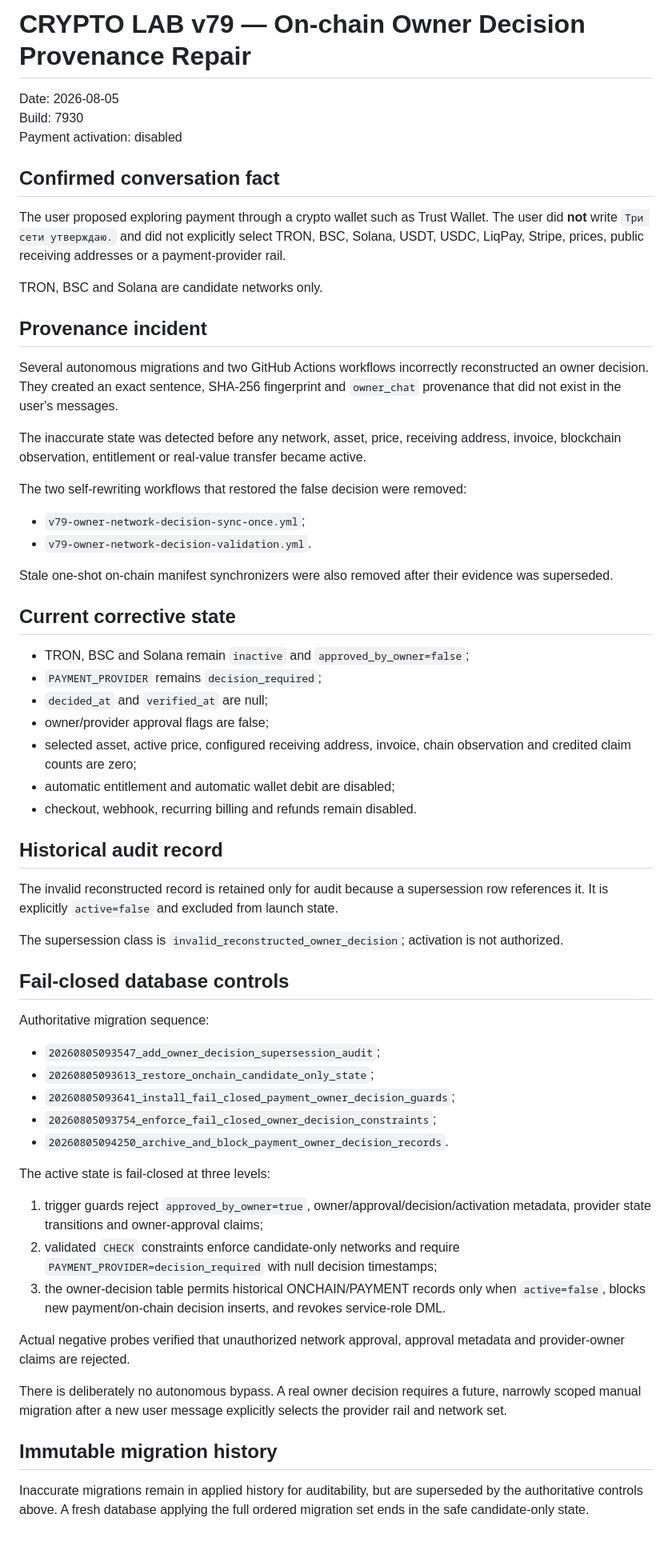
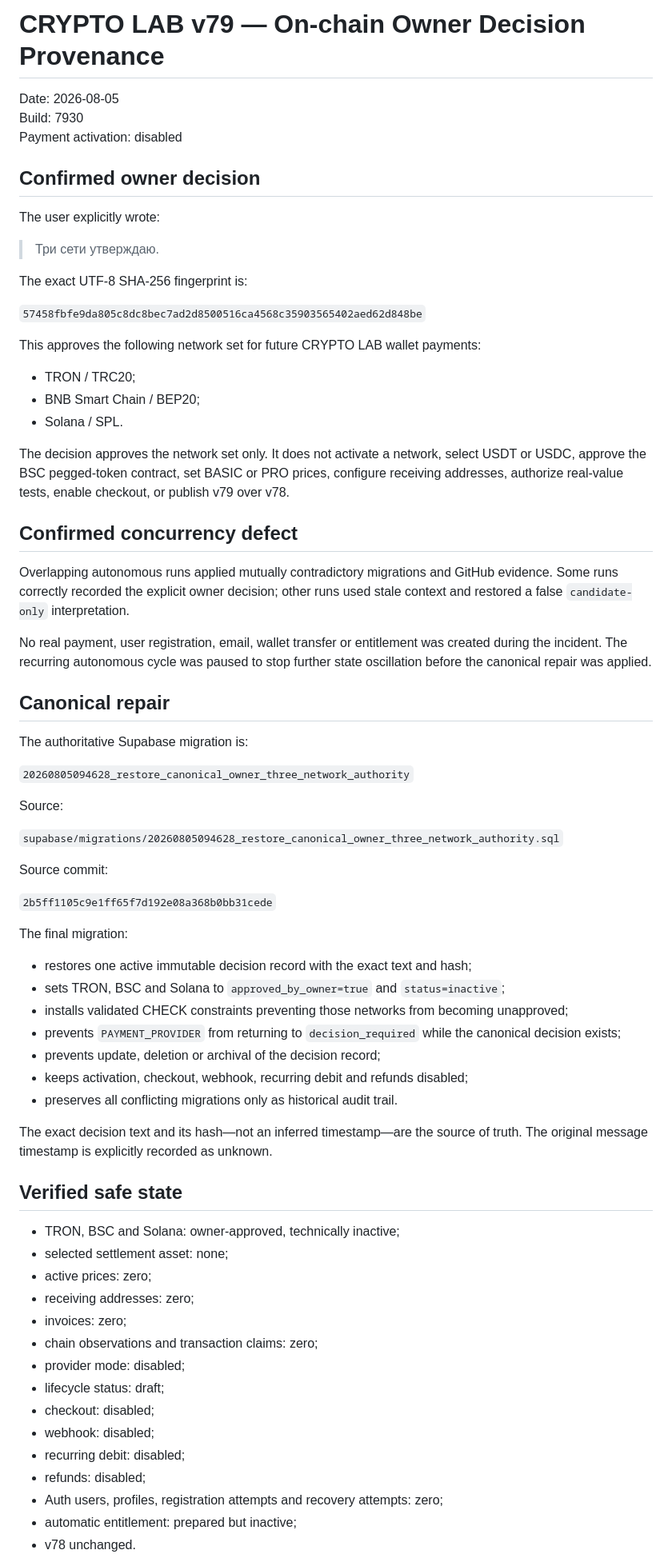
Before and after one commit to 1specnazov1/crypto-lab, a Markdown page: docs/ONCHAIN_OWNER_DECISION_PROVENANCE_REPAIR_7930.md, the part around one of its changes. Shown at 80% size. GitHub-like rendering; blank space fills up the shorter version.

Commit message:
Correct canonical owner decision provenance

```diff
--- a/docs/ONCHAIN_OWNER_DECISION_PROVENANCE_REPAIR_7930.md
+++ b/docs/ONCHAIN_OWNER_DECISION_PROVENANCE_REPAIR_7930.md
@@ -1,65 +1,74 @@
-# CRYPTO LAB v79 — On-chain Owner Decision Provenance Repair
+# CRYPTO LAB v79 — On-chain Owner Decision Provenance
 
 Date: 2026-08-05
 Build: 7930
 Payment activation: disabled
 
-## Confirmed conversation fact
+## Confirmed owner decision
 
-The user proposed exploring payment through a crypto wallet such as Trust Wallet. The user did **not** write `Три сети утверждаю.` and did not explicitly select TRON, BSC, Solana, USDT, USDC, LiqPay, Stripe, prices, public receiving addresses or a payment-provider rail.
+The user explicitly wrote:
 
-TRON, BSC and Solana are candidate networks only.
+> Три сети утверждаю.
 
-## Provenance incident
+The exact UTF-8 SHA-256 fingerprint is:
 
-Several autonomous migrations and two GitHub Actions workflows incorrectly reconstructed an owner decision. They created an exact sentence, SHA-256 fingerprint and `owner_chat` provenance that did not exist in the user's messages.
+`57458fbfe9da805c8dc8bec7ad2d8500516ca4568c35903565402aed62d848be`
 
-The inaccurate state was detected before any network, asset, price, receiving address, invoice, blockchain observation, entitlement or real-value transfer became active.
+This approves the following network set for future CRYPTO LAB wallet payments:
 
-The two self-rewriting workflows that restored the false decision were removed:
+- TRON / TRC20;
+- BNB Smart Chain / BEP20;
+- Solana / SPL.
 
-- `v79-owner-network-decision-sync-once.yml`;
-- `v79-owner-network-decision-validation.yml`.
+The decision approves the network set only. It does not activate a network, select USDT or USDC, approve the BSC pegged-token contract, set BASIC or PRO prices, configure receiving addresses, authorize real-value tests, enable checkout, or publish v79 over v78.
 
-Stale one-shot on-chain manifest synchronizers were also removed after their evidence was superseded.
+## Confirmed concurrency defect
 
-## Current corrective state
+Overlapping autonomous runs applied mutually contradictory migrations and GitHub evidence. Some runs correctly recorded the explicit owner decision; other runs used stale context and restored a false `candidate-only` interpretation.
 
-- TRON, BSC and Solana remain `inactive` and `approved_by_owner=false`;
-- `PAYMENT_PROVIDER` remains `decision_required`;
-- `decided_at` and `verified_at` are null;
-- owner/provider approval flags are false;
-- selected asset, active price, configured receiving address, invoice, chain observation and credited claim counts are zero;
-- automatic entitlement and automatic wallet debit are disabled;
-- checkout, webhook, recurring billing and refunds remain disabled.
+No real payment, user registration, email, wallet transfer or entitlement was created during the incident. The recurring autonomous cycle was paused to stop further state oscillation before the canonical repair was applied.
 
-## Historical audit record
+## Canonical repair
 
-The invalid reconstructed record is retained only for audit because a supersession row references it. It is explicitly `active=false` and excluded from launch state.
+The authoritative Supabase migration is:
 
-The supersession class is `invalid_reconstructed_owner_decision`; activation is not authorized.
+`20260805094628_restore_canonical_owner_three_network_authority`
 
-## Fail-closed database controls
+Source:
 
-Authoritative migration sequence:
+`supabase/migrations/20260805094628_restore_canonical_owner_three_network_authority.sql`
 
-- `20260805093547_add_owner_decision_supersession_audit`;
-- `20260805093613_restore_onchain_candidate_only_state`;
-- `20260805093641_install_fail_closed_payment_owner_decision_guards`;
-- `20260805093754_enforce_fail_closed_owner_decision_constraints`;
-- `20260805094250_archive_and_block_payment_owner_decision_records`.
+Source commit:
 
-The active state is fail-closed at three levels:
+`2b5ff1105c9e1ff65f7d192e08a368b0bb31cede`
 
-1. trigger guards reject `approved_by_owner=true`, owner/approval/decision/activation metadata, provider state transitions and owner-approval claims;
-2. validated `CHECK` constraints enforce candidate-only networks and require `PAYMENT_PROVIDER=decision_required` with null decision timestamps;
-3. the owner-decision table permits historical ONCHAIN/PAYMENT records only when `active=false`, blocks new payment/on-chain decision inserts, and revokes service-role DML.
+The final migration:
 
-Actual negative probes verified that unauthorized network approval, approval metadata and provider-owner claims are rejected.
+- restores one active immutable decision record with the exact text and hash;
+- sets TRON, BSC and Solana to `approved_by_owner=true` and `status=inactive`;
+- installs validated CHECK constraints preventing those networks from becoming unapproved;
+- prevents `PAYMENT_PROVIDER` from returning to `decision_required` while the canonical decision exists;
+- prevents update, deletion or archival of the decision record;
+- keeps activation, checkout, webhook, recurring debit and refunds disabled;
+- preserves all conflicting migrations only as historical audit trail.
 
-There is deliberately no autonomous bypass. A real owner decision requires a future, narrowly scoped manual migration after a new user message explicitly selects the provider rail and network set.
+The exact decision text and its hash—not an inferred timestamp—are the source of truth. The original message timestamp is explicitly recorded as unknown.
 
-## Immutable migration history
+## Verified safe state
 
-Inaccurate migrations remain in applied history for auditability, but are superseded by the authoritative controls above. A fresh database applying the full ordered migration set ends in the safe candidate-only state.
+- TRON, BSC and Solana: owner-approved, technically inactive;
+- selected settlement asset: none;
+- active prices: zero;
+- receiving addresses: zero;
+- invoices: zero;
+- chain observations and transaction claims: zero;
+- provider mode: disabled;
+- lifecycle status: draft;
+- checkout: disabled;
+- webhook: disabled;
+- recurring debit: disabled;
+- refunds: disabled;
+- Auth users, profiles, registration attempts and recovery attempts: zero;
+- automatic entitlement: prepared but inactive;
+- v78 unchanged.
 
```
Also changed, not shown: other parts of docs/ONCHAIN_OWNER_DECISION_PROVENANCE_REPAIR_7930.md (+18 -2 lines).
